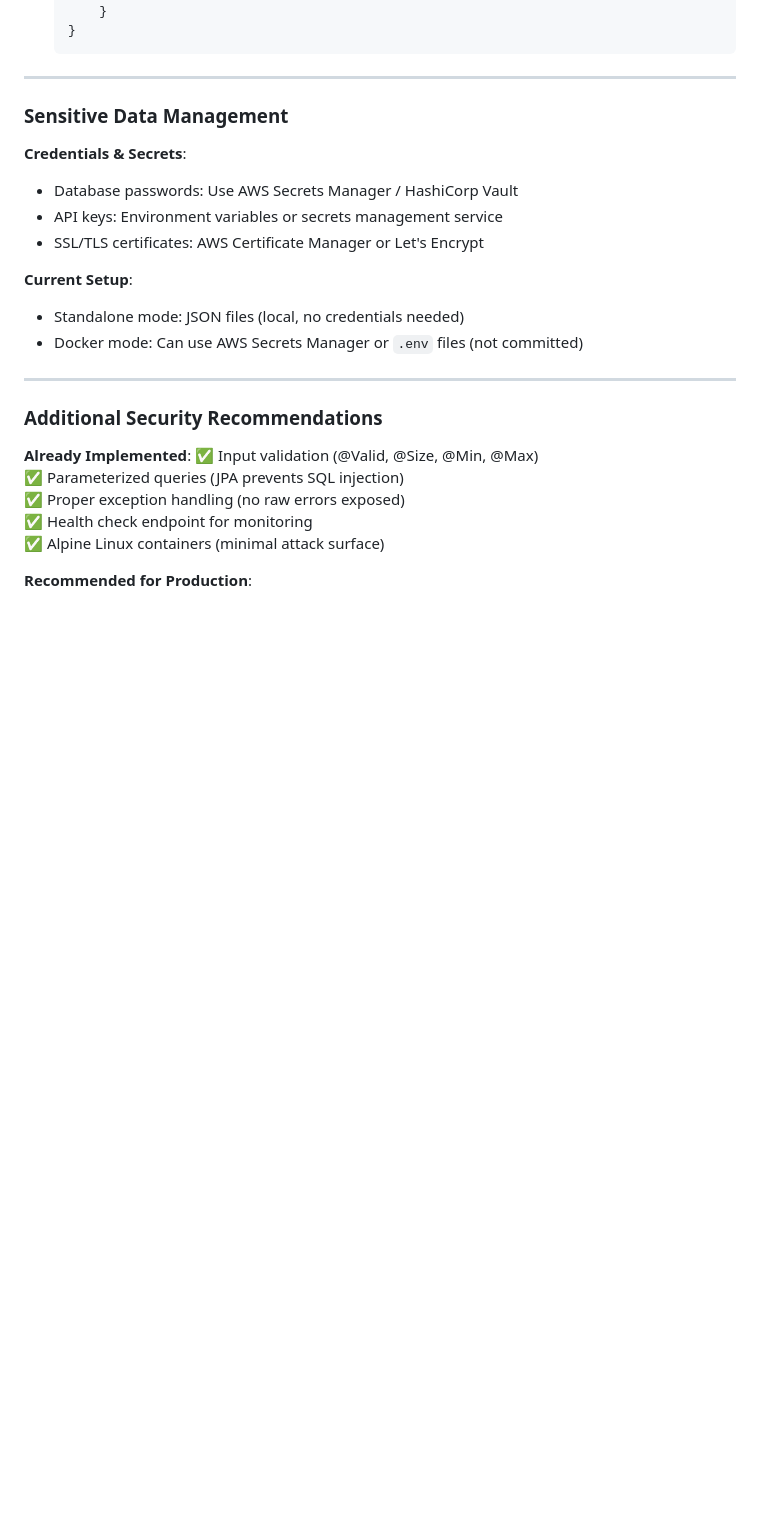
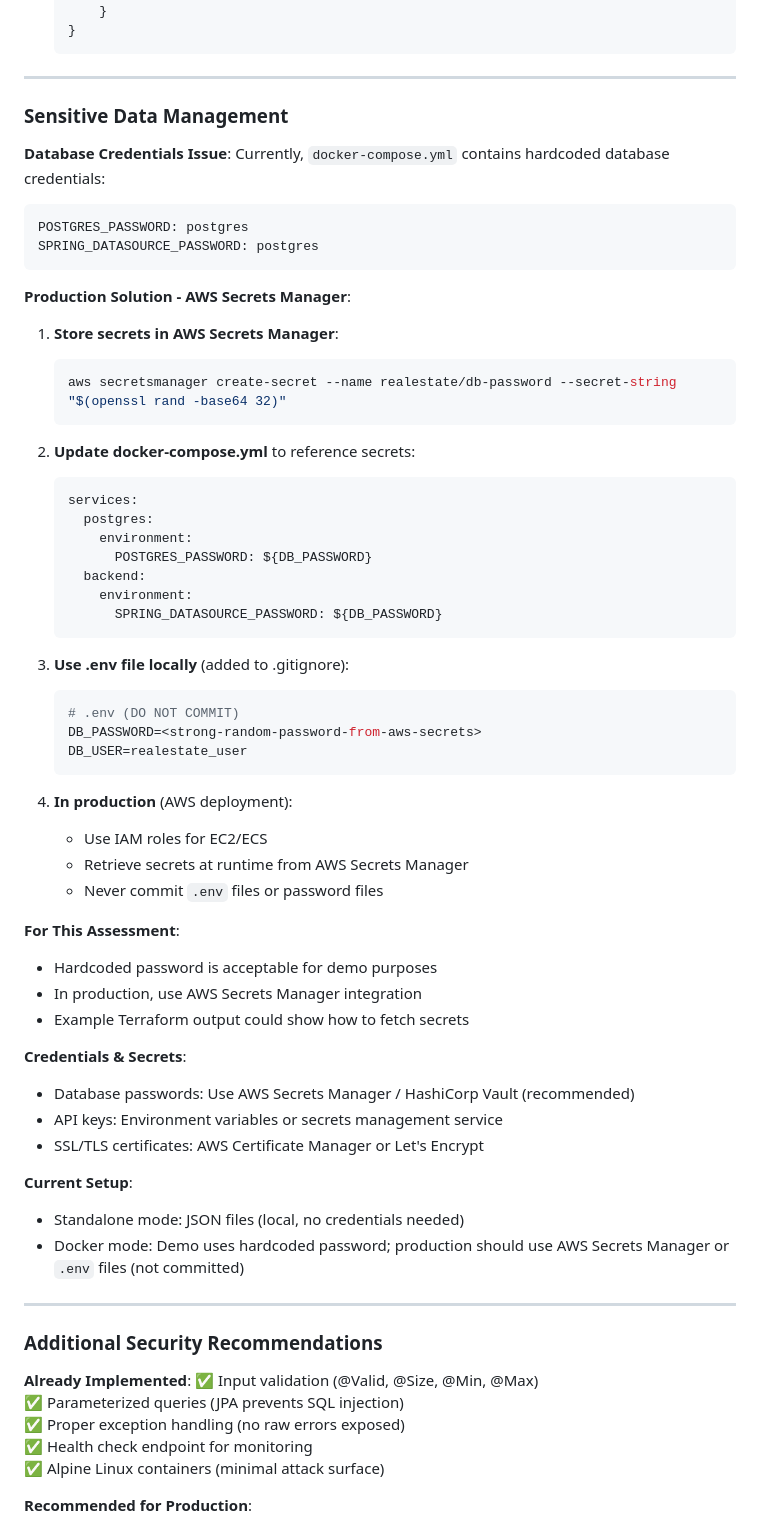
Before and after one commit to hsolano1/RealStateProfessionals, a Markdown page: SECURITY_NOTES.md, the part around the change. Rendered like a GitHub page; blank space fills up the shorter version.

Commit message:
Add detailed password management guidance for production
Document AWS Secrets Manager implementation:
- How to store credentials securely
- Environment variable configuration
- Production best practices
- .env file usage (not committed)

Explains that hardcoded password is acceptable for demo
but production must use proper secrets management.

````diff
--- a/SECURITY_NOTES.md
+++ b/SECURITY_NOTES.md
@@ -57,14 +57,56 @@
 
 ### Sensitive Data Management
 
+**Database Credentials Issue**:
+Currently, `docker-compose.yml` contains hardcoded database credentials:
+```yaml
+POSTGRES_PASSWORD: postgres
+SPRING_DATASOURCE_PASSWORD: postgres
+```
+
+**Production Solution - AWS Secrets Manager**:
+
+1. **Store secrets in AWS Secrets Manager**:
+   ```bash
+   aws secretsmanager create-secret --name realestate/db-password --secret-string "$(openssl rand -base64 32)"
+   ```
+
+2. **Update docker-compose.yml** to reference secrets:
+   ```yaml
+   services:
+     postgres:
+       environment:
+         POSTGRES_PASSWORD: ${DB_PASSWORD}
+     backend:
+       environment:
+         SPRING_DATASOURCE_PASSWORD: ${DB_PASSWORD}
+   ```
+
+3. **Use .env file locally** (added to .gitignore):
+   ```bash
+   # .env (DO NOT COMMIT)
+   DB_PASSWORD=<strong-random-password-from-aws-secrets>
+   DB_USER=realestate_user
+   ```
+
+4. **In production** (AWS deployment):
+   - Use IAM roles for EC2/ECS
+   - Retrieve secrets at runtime from AWS Secrets Manager
+   - Never commit `.env` files or password files
+
+**For This Assessment**:
+- Hardcoded password is acceptable for demo purposes
+- In production, use AWS Secrets Manager integration
+- Example Terraform output could show how to fetch secrets
+
 **Credentials & Secrets**:
-- Database passwords: Use AWS Secrets Manager / HashiCorp Vault
+- Database passwords: Use AWS Secrets Manager / HashiCorp Vault (recommended)
 - API keys: Environment variables or secrets management service
 - SSL/TLS certificates: AWS Certificate Manager or Let's Encrypt
 
 **Current Setup**:
 - Standalone mode: JSON files (local, no credentials needed)
-- Docker mode: Can use AWS Secrets Manager or `.env` files (not committed)
+- Docker mode: Demo uses hardcoded password; production should use AWS Secrets Manager or `.env` files (not committed)
 
 ---
 
````
